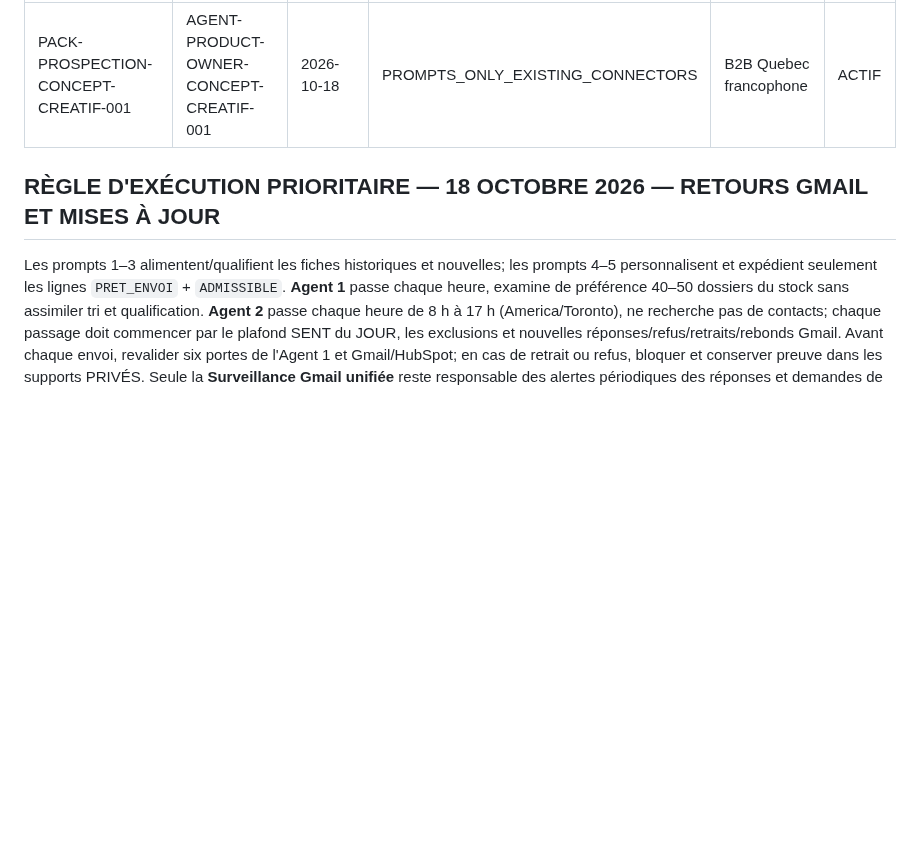
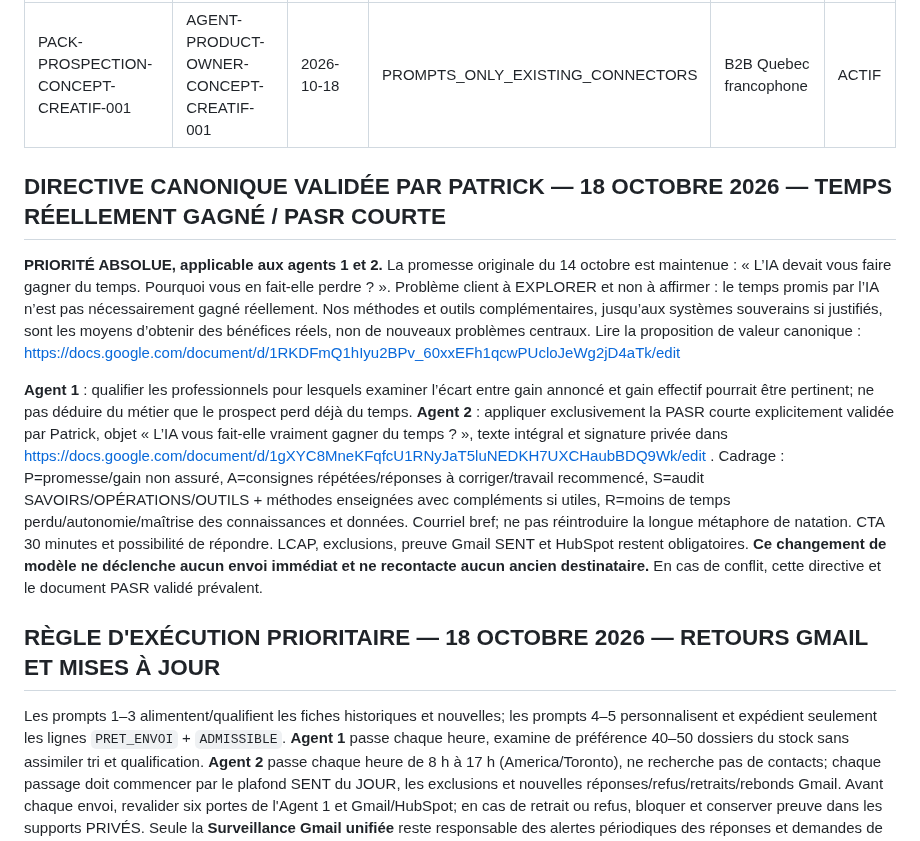
Before and after one commit to Orrouk/CConcept, a Markdown page: prompts/PACK-PROSPECTION-CONCEPT-CREATIF-001.md, the part around one of its changes. Drawn GitHub-style; blank space fills up the shorter version.

```diff
--- a/prompts/PACK-PROSPECTION-CONCEPT-CREATIF-001.md
+++ b/prompts/PACK-PROSPECTION-CONCEPT-CREATIF-001.md
@@ -6,6 +6,12 @@ mode: PROMPTS_ONLY_EXISTING_CONNECTORS
 scope: B2B Quebec francophone
 status: ACTIF
 ---
+
+## DIRECTIVE CANONIQUE VALIDÉE PAR PATRICK — 18 OCTOBRE 2026 — TEMPS RÉELLEMENT GAGNÉ / PASR COURTE
+
+**PRIORITÉ ABSOLUE, applicable aux agents 1 et 2.** La promesse originale du 14 octobre est maintenue : « L’IA devait vous faire gagner du temps. Pourquoi vous en fait-elle perdre ? ». Problème client à EXPLORER et non à affirmer : le temps promis par l’IA n’est pas nécessairement gagné réellement. Nos méthodes et outils complémentaires, jusqu’aux systèmes souverains si justifiés, sont les moyens d’obtenir des bénéfices réels, non de nouveaux problèmes centraux. Lire la proposition de valeur canonique : https://docs.google.com/document/d/1RKDFmQ1hIyu2BPv_60xxEFh1qcwPUcloJeWg2jD4aTk/edit
+
+**Agent 1** : qualifier les professionnels pour lesquels examiner l’écart entre gain annoncé et gain effectif pourrait être pertinent; ne pas déduire du métier que le prospect perd déjà du temps. **Agent 2** : appliquer exclusivement la PASR courte explicitement validée par Patrick, objet « L’IA vous fait-elle vraiment gagner du temps ? », texte intégral et signature privée dans https://docs.google.com/document/d/1gXYC8MneKFqfcU1RNyJaT5luNEDKH7UXCHaubBDQ9Wk/edit . Cadrage : P=promesse/gain non assuré, A=consignes répétées/réponses à corriger/travail recommencé, S=audit SAVOIRS/OPÉRATIONS/OUTILS + méthodes enseignées avec compléments si utiles, R=moins de temps perdu/autonomie/maîtrise des connaissances et données. Courriel bref; ne pas réintroduire la longue métaphore de natation. CTA 30 minutes et possibilité de répondre. LCAP, exclusions, preuve Gmail SENT et HubSpot restent obligatoires. **Ce changement de modèle ne déclenche aucun envoi immédiat et ne recontacte aucun ancien destinataire.** En cas de conflit, cette directive et le document PASR validé prévalent.
 
 ## RÈGLE D'EXÉCUTION PRIORITAIRE — 18 OCTOBRE 2026 — RETOURS GMAIL ET MISES À JOUR
 
```
Also changed, not shown: other parts of prompts/PACK-PROSPECTION-CONCEPT-CREATIF-001.md (+7 -16 lines).
